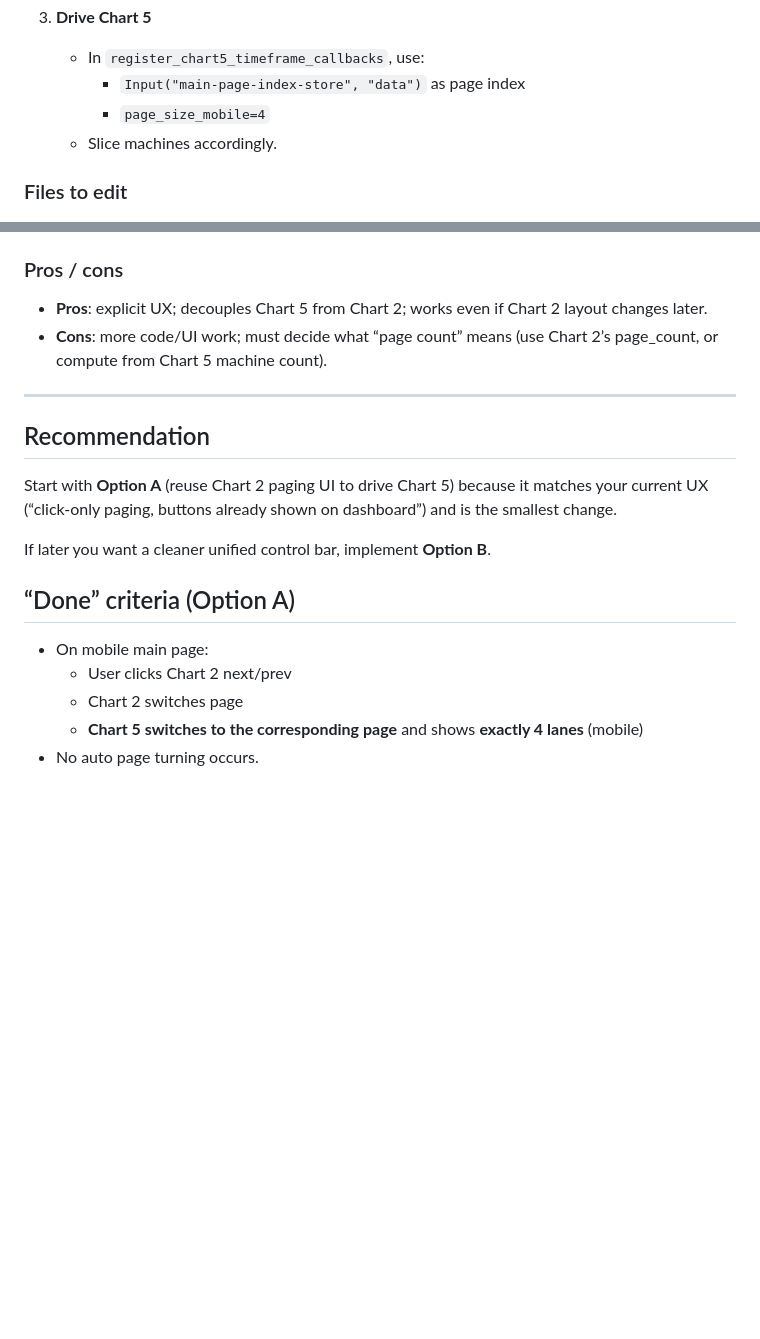
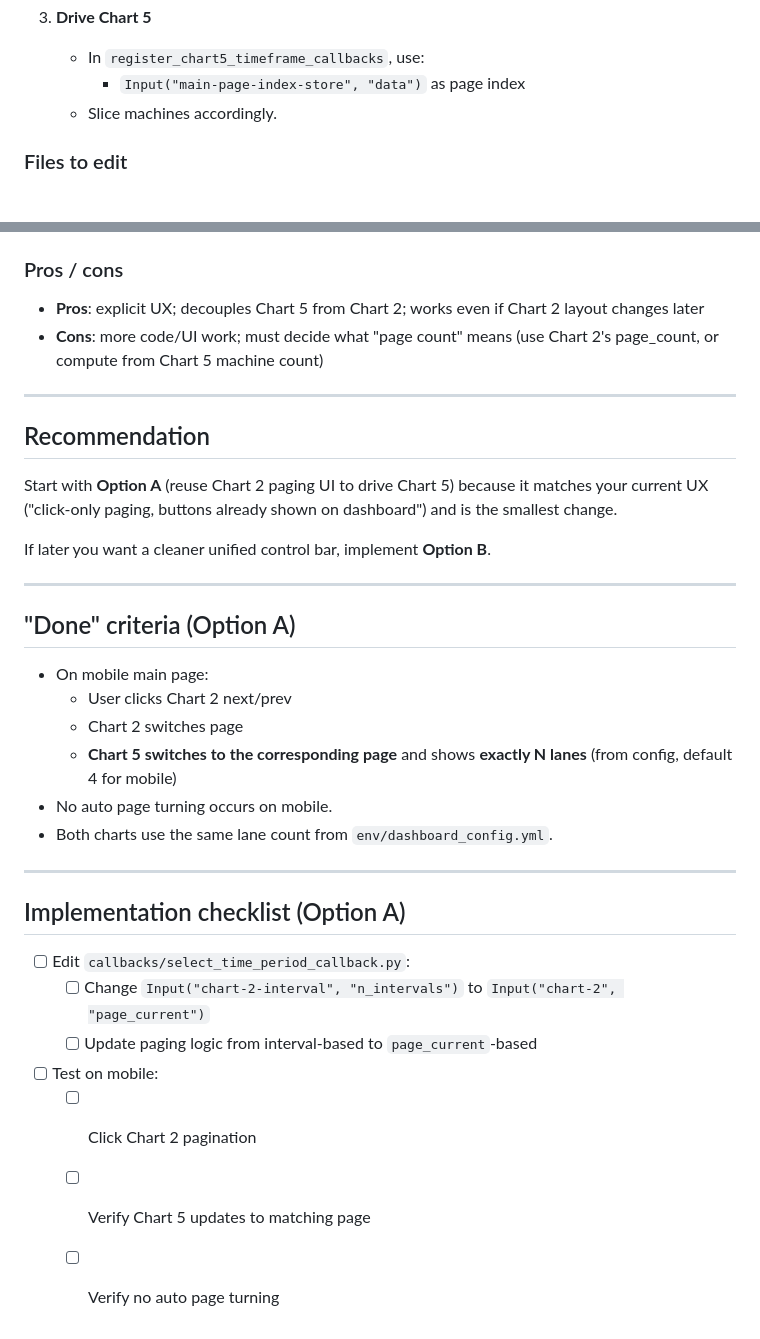
Before and after one commit to ThomasVicimus/dye_machine_dashboard, a Markdown page: Plans/MainPage_Turner_Buttons_Plan.md, 2 parts joined by grey strips. GitHub-like rendering; blank space fills up the shorter version.

```diff
--- a/Plans/MainPage_Turner_Buttons_Plan.md
+++ b/Plans/MainPage_Turner_Buttons_Plan.md
@@ -84,7 +107,6 @@ Add explicit “Prev / Next” buttons (and optionally a page indicator) on the
 3) **Drive Chart 5**
    - In `register_chart5_timeframe_callbacks`, use:
      - `Input("main-page-index-store", "data")` as page index
-     - `page_size_mobile=4`
    - Slice machines accordingly.
 
 ### Files to edit
@@ -98,19 +120,34 @@ Add explicit “Prev / Next” buttons (and optionally a page indicator) on the
   - Change chart-5 paging input to use `main-page-index-store`
 
 ### Pros / cons
-- **Pros**: explicit UX; decouples Chart 5 from Chart 2; works even if Chart 2 layout changes later.
-- **Cons**: more code/UI work; must decide what “page count” means (use Chart 2’s page_count, or compute from Chart 5 machine count).
+- **Pros**: explicit UX; decouples Chart 5 from Chart 2; works even if Chart 2 layout changes later
+- **Cons**: more code/UI work; must decide what "page count" means (use Chart 2's page_count, or compute from Chart 5 machine count)
 
 ---
 
 ## Recommendation
-Start with **Option A** (reuse Chart 2 paging UI to drive Chart 5) because it matches your current UX (“click-only paging, buttons already shown on dashboard”) and is the smallest change.
+Start with **Option A** (reuse Chart 2 paging UI to drive Chart 5) because it matches your current UX ("click-only paging, buttons already shown on dashboard") and is the smallest change.
 
 If later you want a cleaner unified control bar, implement **Option B**.
 
-## “Done” criteria (Option A)
+---
+
+## "Done" criteria (Option A)
 - On mobile main page:
   - User clicks Chart 2 next/prev
   - Chart 2 switches page
-  - **Chart 5 switches to the corresponding page** and shows **exactly 4 lanes** (mobile)
-- No auto page turning occurs.
+  - **Chart 5 switches to the corresponding page** and shows **exactly N lanes** (from config, default 4 for mobile)
+- No auto page turning occurs on mobile.
+- Both charts use the same lane count from `env/dashboard_config.yml`.
+
+---
+
+## Implementation checklist (Option A)
+
+- [ ] Edit `callbacks/select_time_period_callback.py`:
+  - [ ] Change `Input("chart-2-interval", "n_intervals")` to `Input("chart-2", "page_current")`
+  - [ ] Update paging logic from interval-based to `page_current`-based
+- [ ] Test on mobile:
+  - [ ] Click Chart 2 pagination
+  - [ ] Verify Chart 5 updates to matching page
+  - [ ] Verify no auto page turning
```
Also changed, not shown: other parts of Plans/MainPage_Turner_Buttons_Plan.md (+50 -27 lines).
